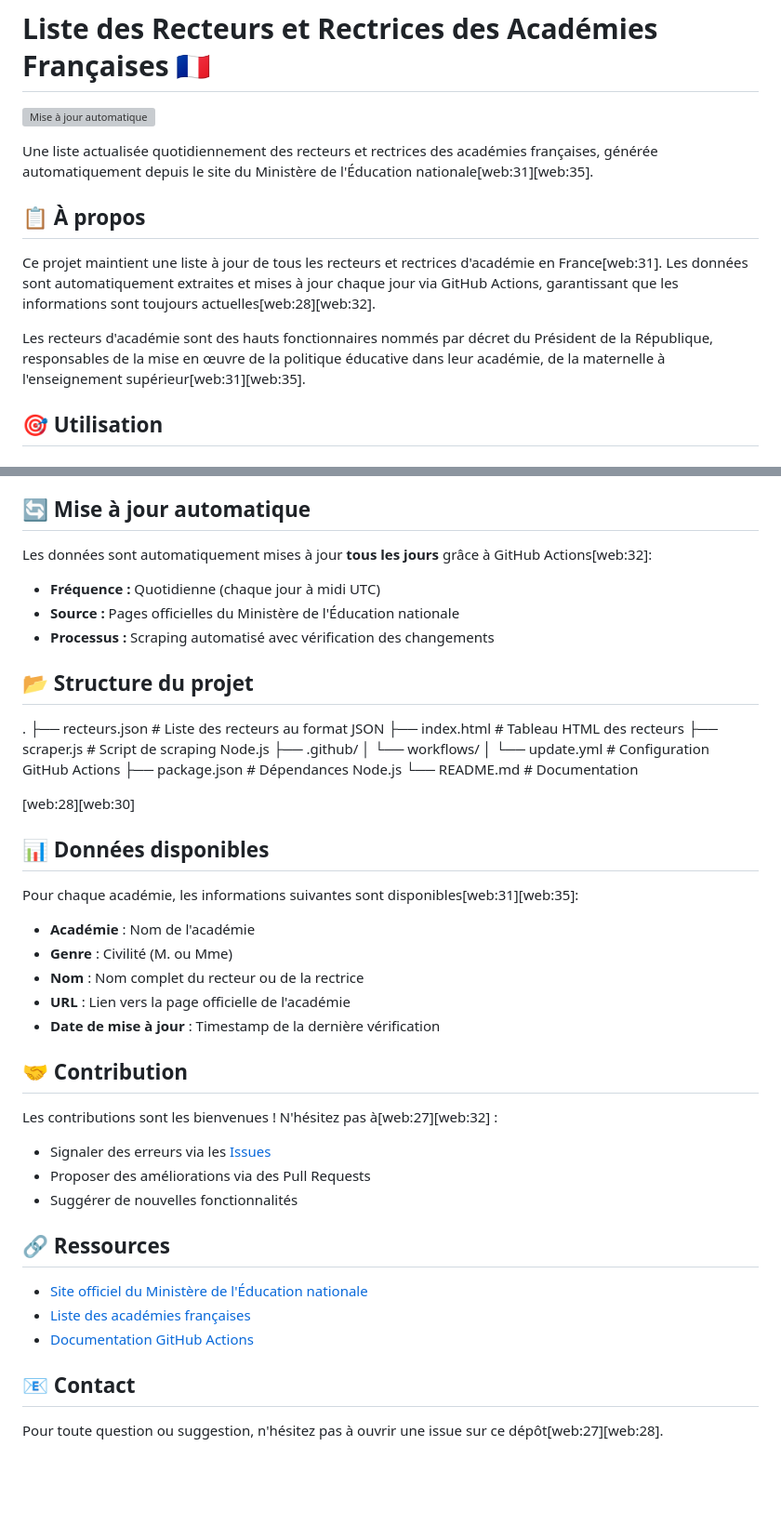
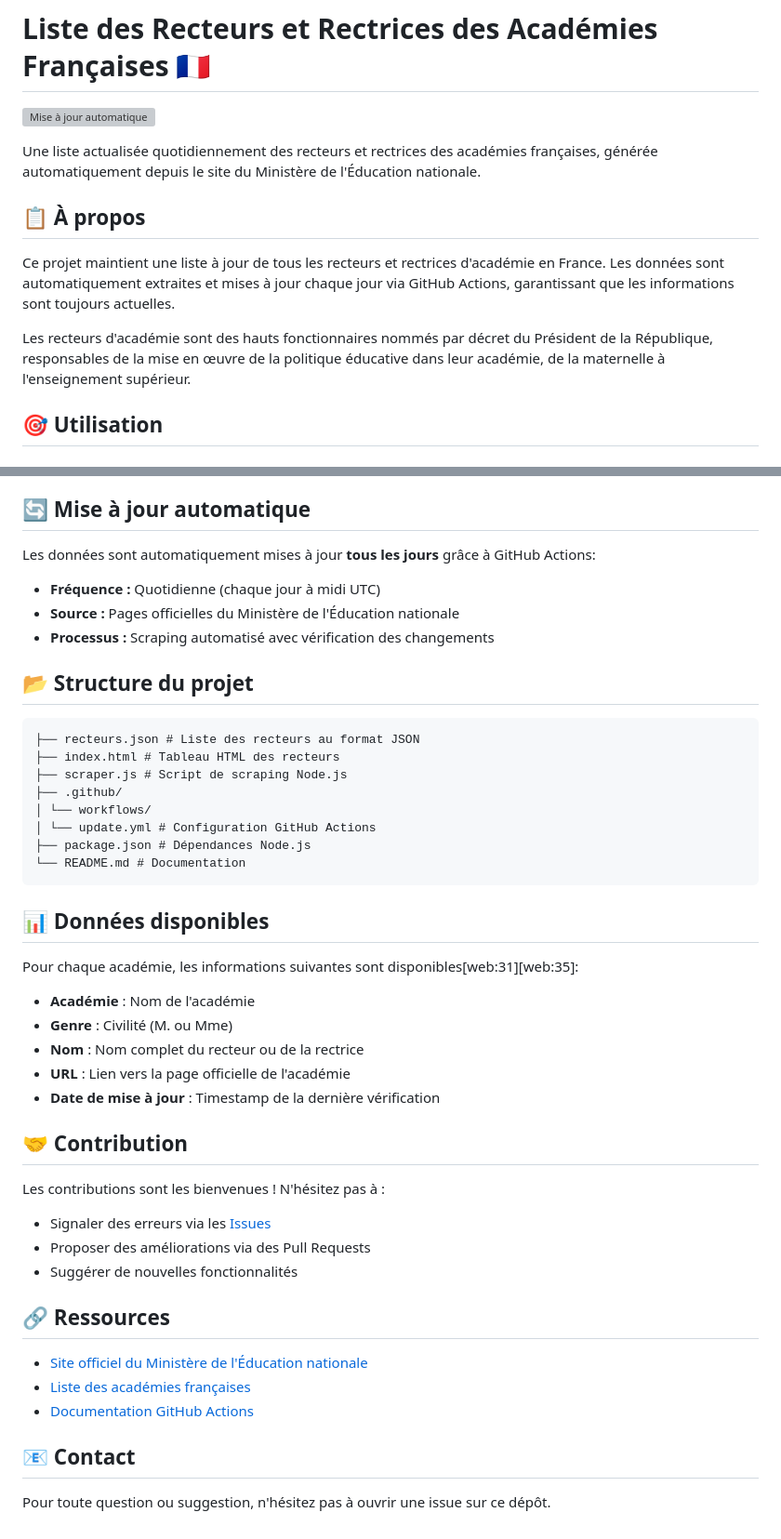
Before and after one commit to guilamu/liste-des-Recteurs-et-retrices-des-acad-mies-francaises-toujours-jour, a Markdown page: README.md, 2 parts joined by grey strips. Shown at 93% size. Drawn GitHub-style; blank space fills up the shorter version; grey boxes are pictures that could not be loaded.

````diff
--- a/README.md
+++ b/README.md
@@ -2,13 +2,13 @@
 
 [![Mise à jour automatique](https://github.com/guilamu/liste-des-Recteurs-et-retrices-des-acad-mies-francaises-toujours-jour/actions/workflows/update.yml/badge.svg)](https://github.com/guilamu/liste-des-Recteurs-et-retrices-des-acad-mies-francaises-toujours-jour/actions)
 
-Une liste actualisée quotidiennement des recteurs et rectrices des académies françaises, générée automatiquement depuis le site du Ministère de l'Éducation nationale[web:31][web:35].
+Une liste actualisée quotidiennement des recteurs et rectrices des académies françaises, générée automatiquement depuis le site du Ministère de l'Éducation nationale.
 
 ## 📋 À propos
 
-Ce projet maintient une liste à jour de tous les recteurs et rectrices d'académie en France[web:31]. Les données sont automatiquement extraites et mises à jour chaque jour via GitHub Actions, garantissant que les informations sont toujours actuelles[web:28][web:32].
+Ce projet maintient une liste à jour de tous les recteurs et rectrices d'académie en France. Les données sont automatiquement extraites et mises à jour chaque jour via GitHub Actions, garantissant que les informations sont toujours actuelles.
 
-Les recteurs d'académie sont des hauts fonctionnaires nommés par décret du Président de la République, responsables de la mise en œuvre de la politique éducative dans leur académie, de la maternelle à l'enseignement supérieur[web:31][web:35].
+Les recteurs d'académie sont des hauts fonctionnaires nommés par décret du Président de la République, responsables de la mise en œuvre de la politique éducative dans leur académie, de la maternelle à l'enseignement supérieur.
 
 ## 🎯 Utilisation
 
@@ -34,7 +34,7 @@ https://raw.githubusercontent.com/guilamu/liste-des-Recteurs-et-retrices-des-aca
 
 ## 🔄 Mise à jour automatique
 
-Les données sont automatiquement mises à jour **tous les jours** grâce à GitHub Actions[web:32]:
+Les données sont automatiquement mises à jour **tous les jours** grâce à GitHub Actions:
 
 - **Fréquence :** Quotidienne (chaque jour à midi UTC)
 - **Source :** Pages officielles du Ministère de l'Éducation nationale
@@ -42,7 +42,7 @@ Les données sont automatiquement mises à jour **tous les jours** grâce à Git
 
 ## 📂 Structure du projet
 
-.
+```
 ├── recteurs.json # Liste des recteurs au format JSON
 ├── index.html # Tableau HTML des recteurs
 ├── scraper.js # Script de scraping Node.js
@@ -51,8 +51,7 @@ Les données sont automatiquement mises à jour **tous les jours** grâce à Git
 │ └── update.yml # Configuration GitHub Actions
 ├── package.json # Dépendances Node.js
 └── README.md # Documentation
-
-[web:28][web:30]
+```
 
 ## 📊 Données disponibles
 
@@ -66,7 +65,7 @@ Pour chaque académie, les informations suivantes sont disponibles[web:31][web:3
 
 ## 🤝 Contribution
 
-Les contributions sont les bienvenues ! N'hésitez pas à[web:27][web:32] :
+Les contributions sont les bienvenues ! N'hésitez pas à :
 
 - Signaler des erreurs via les [Issues](https://github.com/guilamu/liste-des-Recteurs-et-retrices-des-acad-mies-francaises-toujours-jour/issues)
 - Proposer des améliorations via des Pull Requests
@@ -80,4 +79,4 @@ Les contributions sont les bienvenues ! N'hésitez pas à[web:27][web:32] :
 
 ## 📧 Contact
 
-Pour toute question ou suggestion, n'hésitez pas à ouvrir une issue sur ce dépôt[web:27][web:28].
+Pour toute question ou suggestion, n'hésitez pas à ouvrir une issue sur ce dépôt.
````
